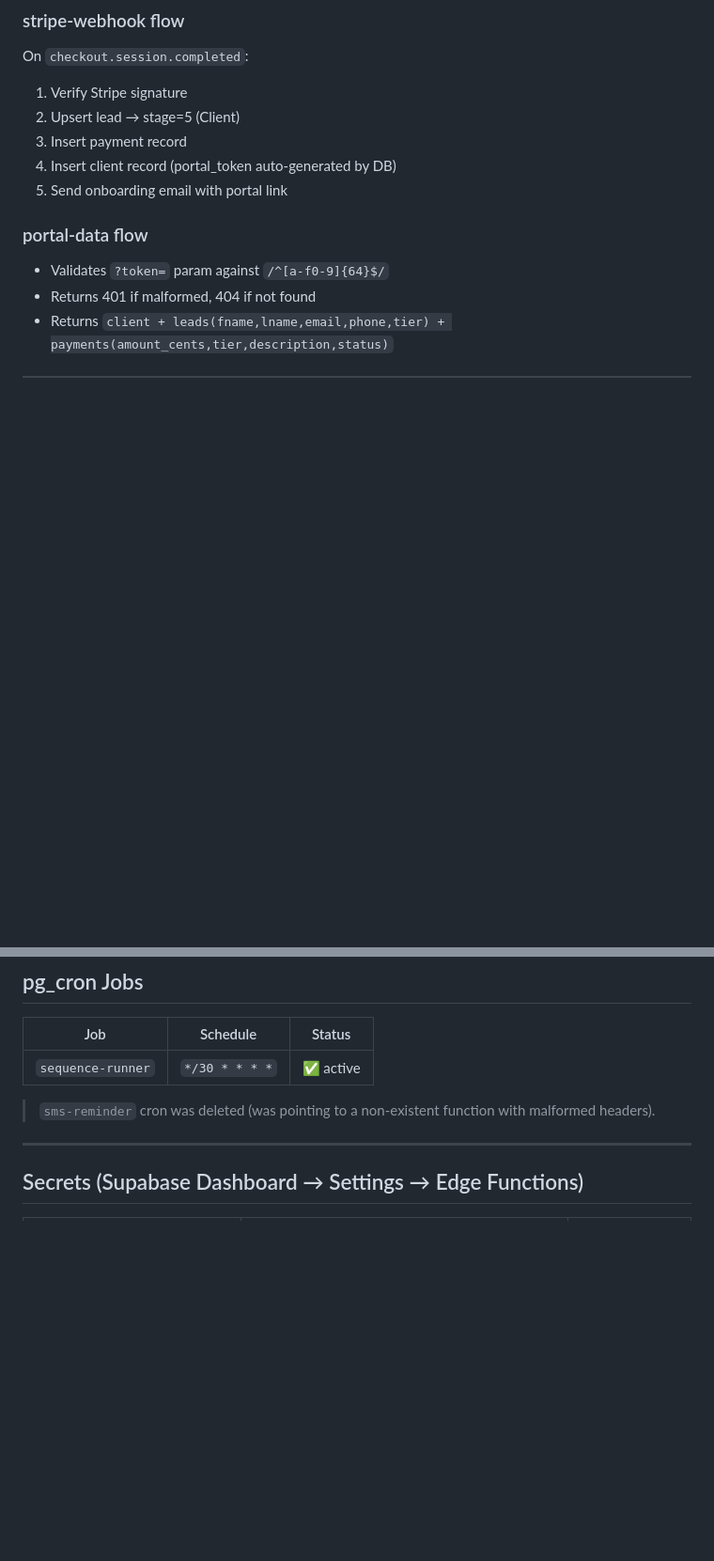
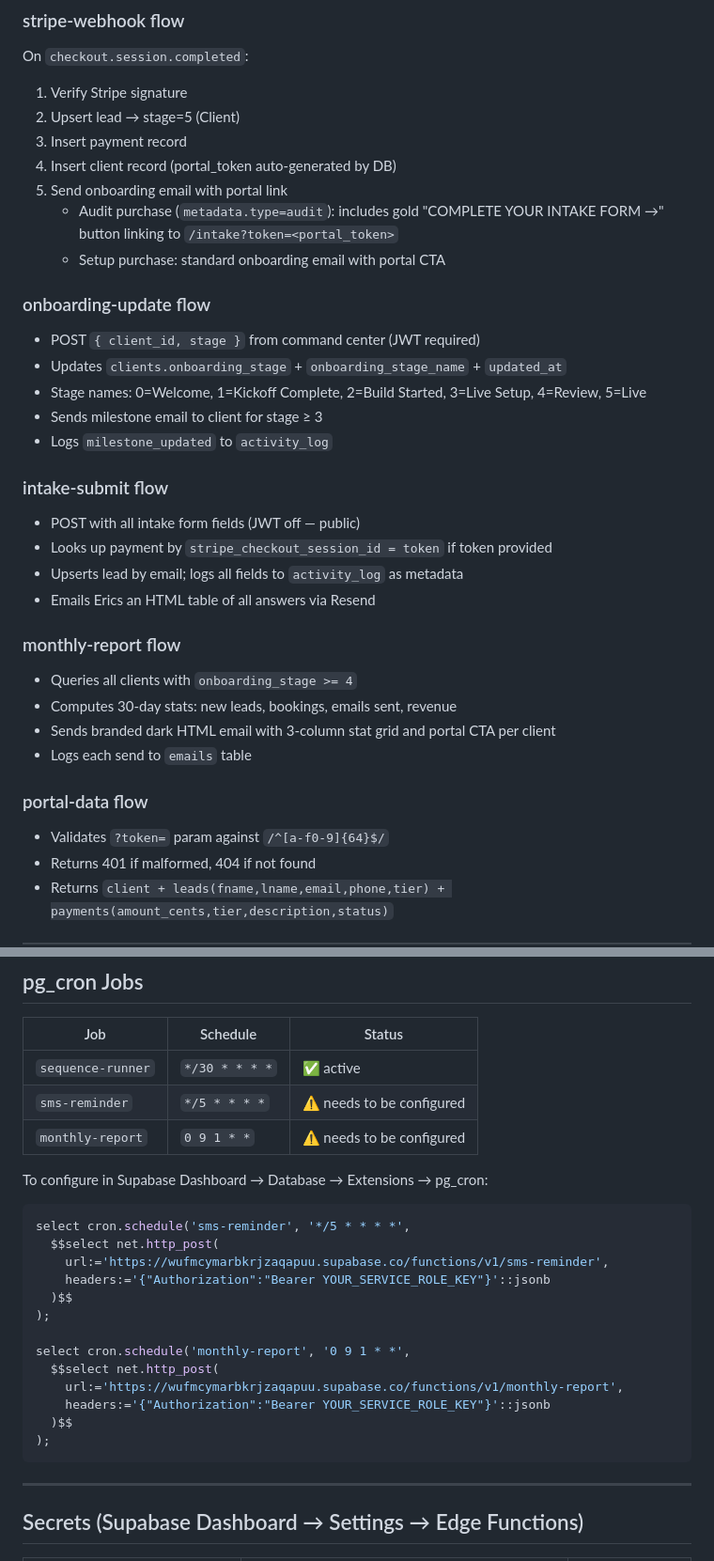
Before and after one commit to realtyflowsystems/xyz, a Markdown page: memory.md, 2 parts joined by grey strips. Shown at 94% size. Drawn GitHub-style; blank space fills up the shorter version.

````diff
--- a/memory.md
+++ b/memory.md
@@ -173,6 +198,27 @@ On `checkout.session.completed`:
 3. Insert payment record
 4. Insert client record (portal_token auto-generated by DB)
 5. Send onboarding email with portal link
+   - Audit purchase (`metadata.type=audit`): includes gold "COMPLETE YOUR INTAKE FORM →" button linking to `/intake?token=<portal_token>`
+   - Setup purchase: standard onboarding email with portal CTA
+
+### onboarding-update flow
+- POST `{ client_id, stage }` from command center (JWT required)
+- Updates `clients.onboarding_stage` + `onboarding_stage_name` + `updated_at`
+- Stage names: 0=Welcome, 1=Kickoff Complete, 2=Build Started, 3=Live Setup, 4=Review, 5=Live
+- Sends milestone email to client for stage ≥ 3
+- Logs `milestone_updated` to `activity_log`
+
+### intake-submit flow
+- POST with all intake form fields (JWT off — public)
+- Looks up payment by `stripe_checkout_session_id = token` if token provided
+- Upserts lead by email; logs all fields to `activity_log` as metadata
+- Emails Erics an HTML table of all answers via Resend
+
+### monthly-report flow
+- Queries all clients with `onboarding_stage >= 4`
+- Computes 30-day stats: new leads, bookings, emails sent, revenue
+- Sends branded dark HTML email with 3-column stat grid and portal CTA per client
+- Logs each send to `emails` table
 
 ### portal-data flow
 - Validates `?token=` param against `/^[a-f0-9]{64}$/`
@@ -186,8 +232,25 @@ On `checkout.session.completed`:
 | Job | Schedule | Status |
 |---|---|---|
 | `sequence-runner` | `*/30 * * * *` | ✅ active |
+| `sms-reminder` | `*/5 * * * *` | ⚠️ needs to be configured |
+| `monthly-report` | `0 9 1 * *` | ⚠️ needs to be configured |
 
-> `sms-reminder` cron was deleted (was pointing to a non-existent function with malformed headers).
+To configure in Supabase Dashboard → Database → Extensions → pg_cron:
+```sql
+select cron.schedule('sms-reminder', '*/5 * * * *',
+  $$select net.http_post(
+    url:='https://wufmcymarbkrjzaqapuu.supabase.co/functions/v1/sms-reminder',
+    headers:='{"Authorization":"Bearer YOUR_SERVICE_ROLE_KEY"}'::jsonb
+  )$$
+);
+
+select cron.schedule('monthly-report', '0 9 1 * *',
+  $$select net.http_post(
+    url:='https://wufmcymarbkrjzaqapuu.supabase.co/functions/v1/monthly-report',
+    headers:='{"Authorization":"Bearer YOUR_SERVICE_ROLE_KEY"}'::jsonb
+  )$$
+);
+```
 
 ---
 
````
Also changed, not shown: other parts of memory.md (+56 -12 lines).
